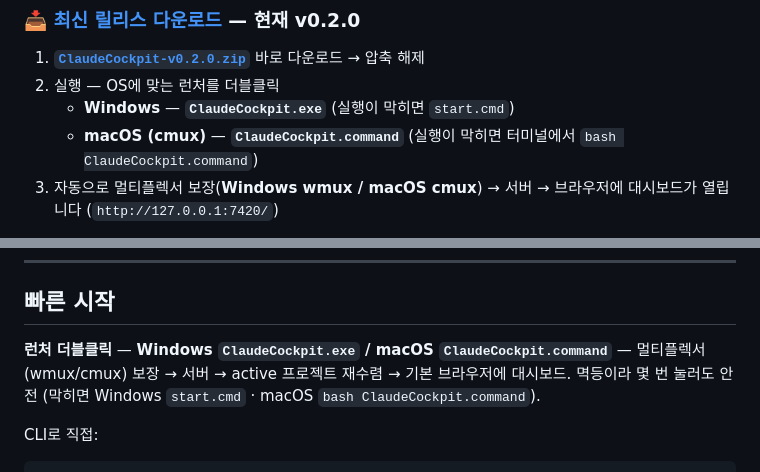
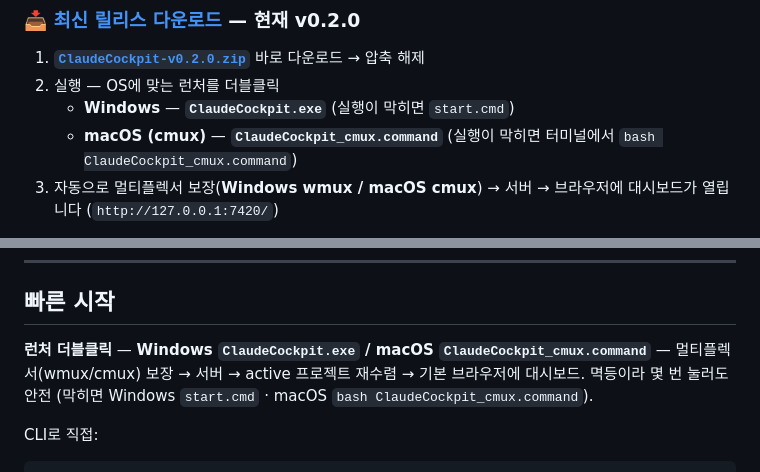
Before and after one commit to ReDocu/ClaudeCodeTemplate, a Markdown page: README.md, 2 parts joined by grey strips. Drawn GitHub-style.

Commit message:
docs(readme): macOS 런처 파일명 ClaudeCockpit_cmux.command 반영
bc8390e 개명 당시엔 참조가 없었지만, 이후 80eb311이 README에 옛 이름을
2곳 추가해 개명 채택과 함께 낡았다 — 빠른 시작·다운로드 안내를 새 이름으로.

Co-Authored-By: Claude Fable 5 <noreply@anthropic.com>

```diff
--- a/README.md
+++ b/README.md
@@ -20,7 +20,7 @@
 1. **[`ClaudeCockpit-v0.2.0.zip`][zip]** 바로 다운로드 → 압축 해제
 2. 실행 — OS에 맞는 런처를 더블클릭
    - **Windows** — **`ClaudeCockpit.exe`** (실행이 막히면 `start.cmd`)
-   - **macOS (cmux)** — **`ClaudeCockpit.command`** (실행이 막히면 터미널에서 `bash ClaudeCockpit.command`)
+   - **macOS (cmux)** — **`ClaudeCockpit_cmux.command`** (실행이 막히면 터미널에서 `bash ClaudeCockpit_cmux.command`)
 3. 자동으로 멀티플렉서 보장(**Windows wmux / macOS cmux**) → 서버 → 브라우저에 대시보드가 열립니다 (`http://127.0.0.1:7420/`)
 
 > **요구사항**: Node.js 20+ · Claude Code(`claude` 명령) · 멀티플렉서 — **Windows는 wmux**, **macOS는 cmux**(`/Applications`에 설치, 또는 `cockpit/workspace/config.json`에 `"cmuxBin"` 절대경로 지정). **설치할 npm 패키지 없음**(런타임 의존성 0).
@@ -84,7 +84,7 @@ Claude Code로 여러 작업을 동시에 굴리면 터미널이 흩어지고,
 
 ## 빠른 시작
 
-**런처 더블클릭** — **Windows `ClaudeCockpit.exe` / macOS `ClaudeCockpit.command`** — 멀티플렉서(wmux/cmux) 보장 → 서버 → active 프로젝트 재수렴 → 기본 브라우저에 대시보드. 멱등이라 몇 번 눌러도 안전 (막히면 Windows `start.cmd` · macOS `bash ClaudeCockpit.command`).
+**런처 더블클릭** — **Windows `ClaudeCockpit.exe` / macOS `ClaudeCockpit_cmux.command`** — 멀티플렉서(wmux/cmux) 보장 → 서버 → active 프로젝트 재수렴 → 기본 브라우저에 대시보드. 멱등이라 몇 번 눌러도 안전 (막히면 Windows `start.cmd` · macOS `bash ClaudeCockpit_cmux.command`).
 
 CLI로 직접:
 
```
